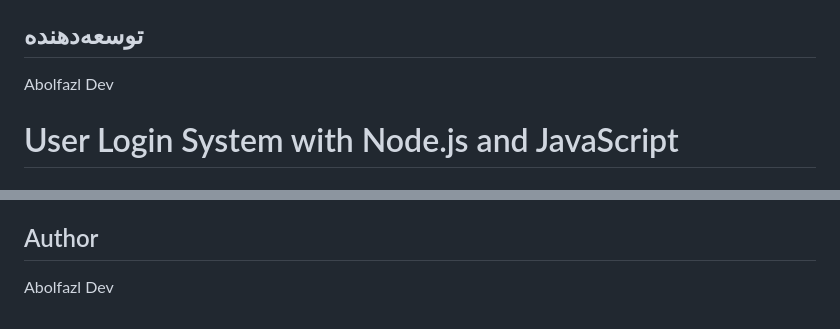
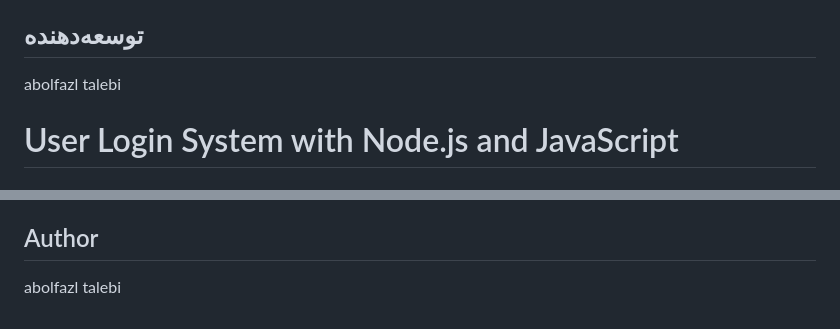
Before and after one commit to abolfazltalebi/loginProject, a Markdown page: README.md, 2 parts joined by grey strips. GitHub-like rendering.

```diff
--- a/README.md
+++ b/README.md
@@ -87,8 +87,7 @@ http://localhost:3300/api/users?username=abolfazl
 
 ## توسعه‌دهنده
 
-Abolfazl Dev
-
+abolfazl talebi
 
 
 # User Login System with Node.js and JavaScript
@@ -184,4 +183,4 @@ This project was created to practice:
 
 ## Author
 
-Abolfazl Dev
+abolfazl talebi
```
